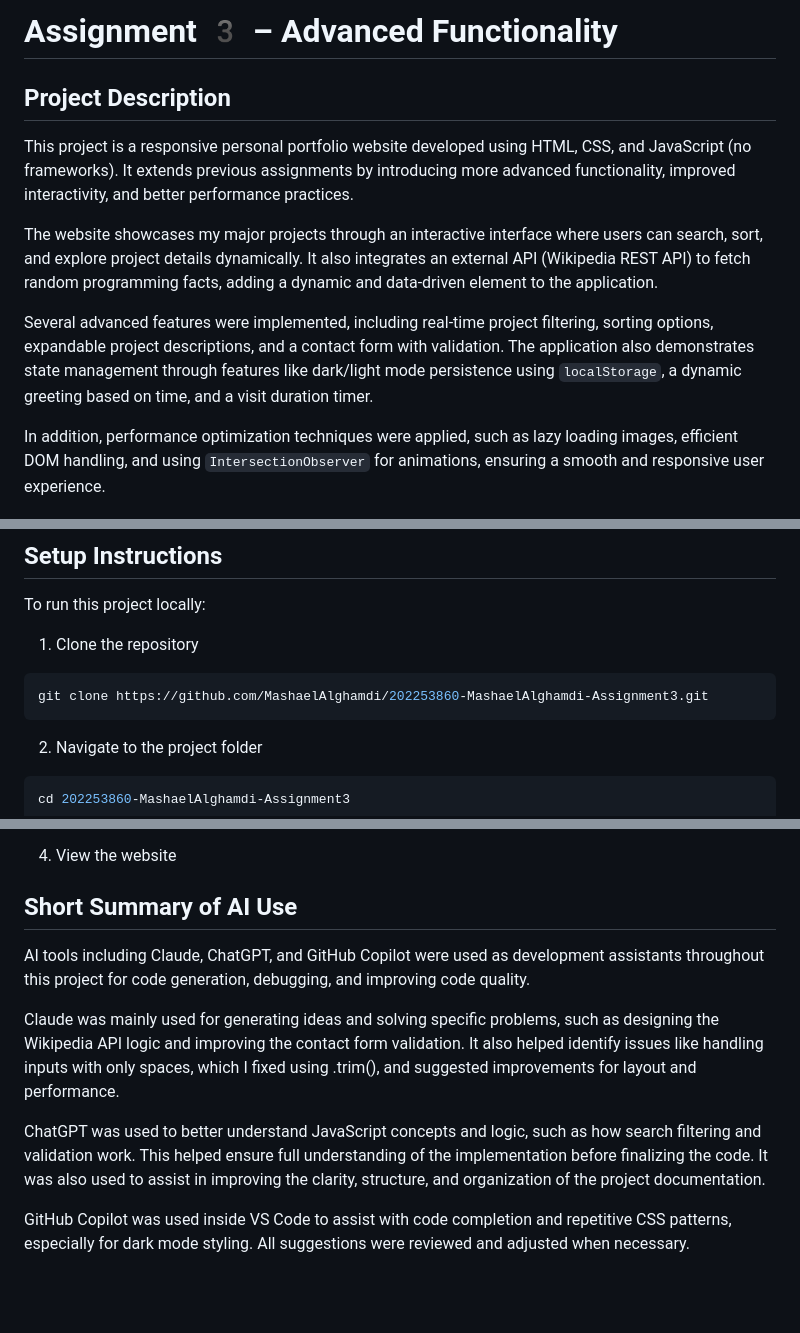
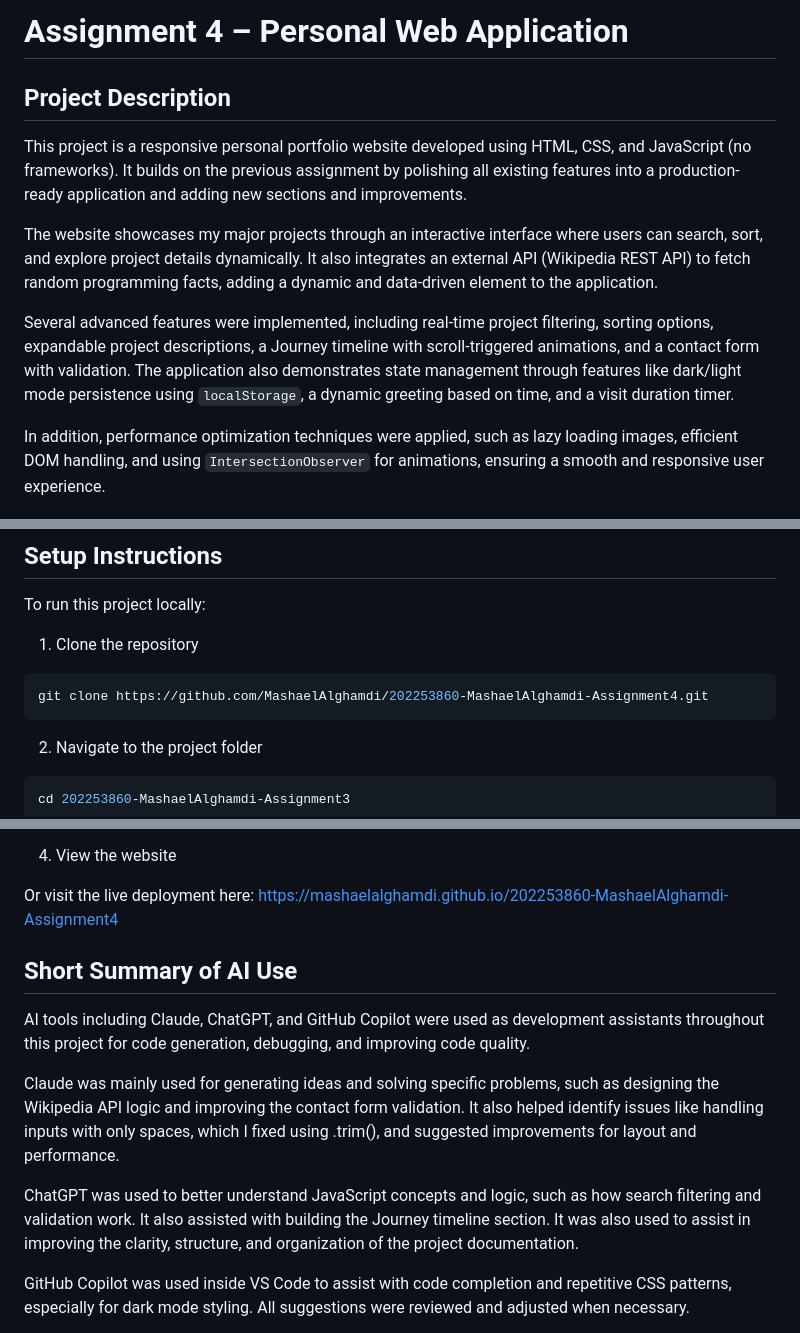
Before and after one commit to MashaelAlghamdi/202253860-MashaelAlghamdi-assignment4, a Markdown page: README.md, 3 parts joined by grey strips. GitHub-like rendering; blank space fills up the shorter version.

Commit message:
Completed the README file

````diff
--- a/README.md
+++ b/README.md
@@ -1,12 +1,12 @@
-# Assignment 3️ – Advanced Functionality
+# Assignment 4 – Personal Web Application
 
 ## Project Description
 
-This project is a responsive personal portfolio website developed using HTML, CSS, and JavaScript (no frameworks). It extends previous assignments by introducing more advanced functionality, improved interactivity, and better performance practices.
+This project is a responsive personal portfolio website developed using HTML, CSS, and JavaScript (no frameworks). It builds on the previous assignment by polishing all existing features into a production-ready application and adding new sections and improvements.
 
 The website showcases my major projects through an interactive interface where users can search, sort, and explore project details dynamically. It also integrates an external API (Wikipedia REST API) to fetch random programming facts, adding a dynamic and data-driven element to the application.
 
-Several advanced features were implemented, including real-time project filtering, sorting options, expandable project descriptions, and a contact form with validation. The application also demonstrates state management through features like dark/light mode persistence using `localStorage`, a dynamic greeting based on time, and a visit duration timer.
+Several advanced features were implemented, including real-time project filtering, sorting options, expandable project descriptions, a Journey timeline with scroll-triggered animations, and a contact form with validation. The application also demonstrates state management through features like dark/light mode persistence using `localStorage`, a dynamic greeting based on time, and a visit duration timer.
 
 In addition, performance optimization techniques were applied, such as lazy loading images, efficient DOM handling, and using `IntersectionObserver` for animations, ensuring a smooth and responsive user experience.
 
@@ -61,7 +61,7 @@ To run this project locally:
 1. Clone the repository
 
 ```bash
-git clone https://github.com/MashaelAlghamdi/202253860-MashaelAlghamdi-Assignment3.git
+git clone https://github.com/MashaelAlghamdi/202253860-MashaelAlghamdi-Assignment4.git
 ```
 
 2. Navigate to the project folder
@@ -89,13 +89,14 @@ Open the `index.html` file in your browser.
 
 4. View the website
 
+Or visit the live deployment here: [https://mashaelalghamdi.github.io/202253860-MashaelAlghamdi-Assignment4](https://mashaelalghamdi.github.io/202253860-MashaelAlghamdi-Assignment4)
 
 ## Short Summary of AI Use
 AI tools including Claude, ChatGPT, and GitHub Copilot were used as development assistants throughout this project for code generation, debugging, and improving code quality.
 
 Claude was mainly used for generating ideas and solving specific problems, such as designing the Wikipedia API logic and improving the contact form validation. It also helped identify issues like handling inputs with only spaces, which I fixed using .trim(), and suggested improvements for layout and performance.
 
-ChatGPT was used to better understand JavaScript concepts and logic, such as how search filtering and validation work. This helped ensure full understanding of the implementation before finalizing the code. It was also used to assist in improving the clarity, structure, and organization of the project documentation.
+ChatGPT was used to better understand JavaScript concepts and logic, such as how search filtering and validation work. It also assisted with building the Journey timeline section. It was also used to assist in improving the clarity, structure, and organization of the project documentation.
 
 GitHub Copilot was used inside VS Code to assist with code completion and repetitive CSS patterns, especially for dark mode styling. All suggestions were reviewed and adjusted when necessary.
 
````
